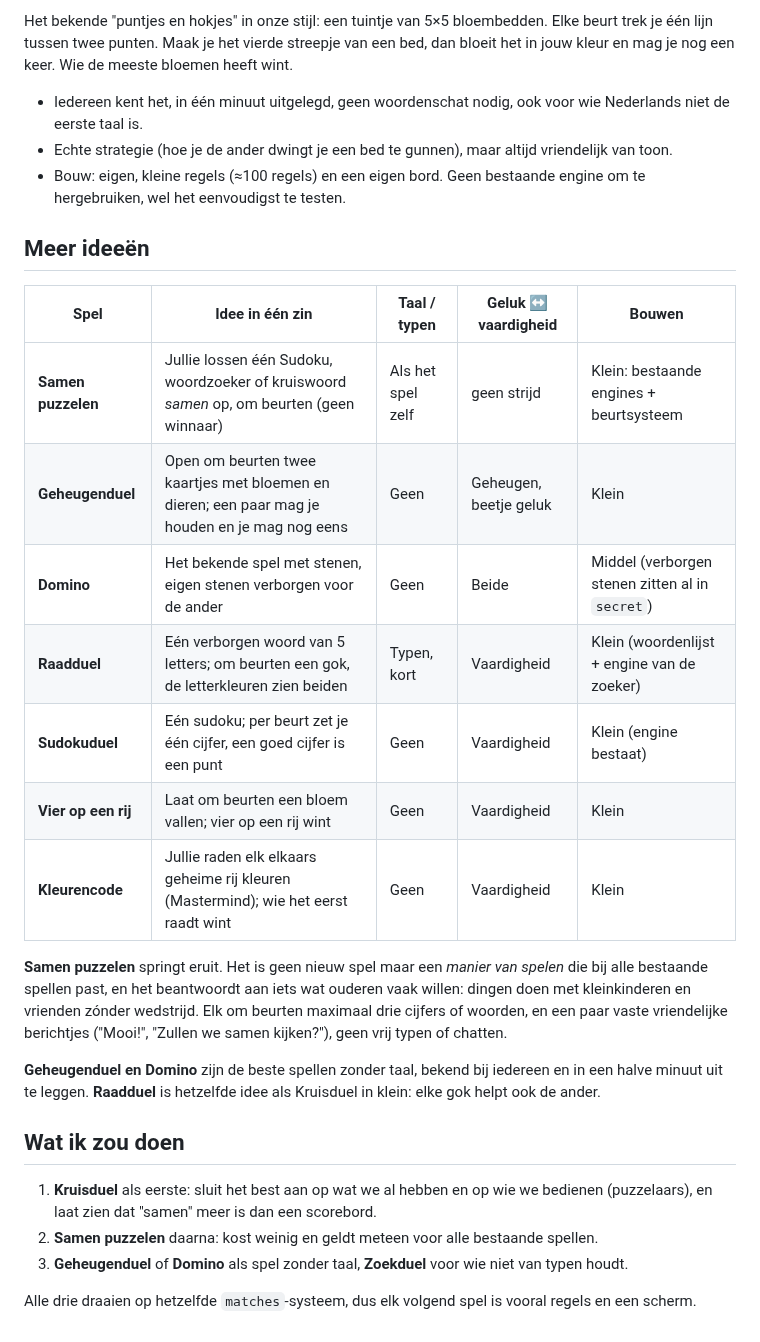
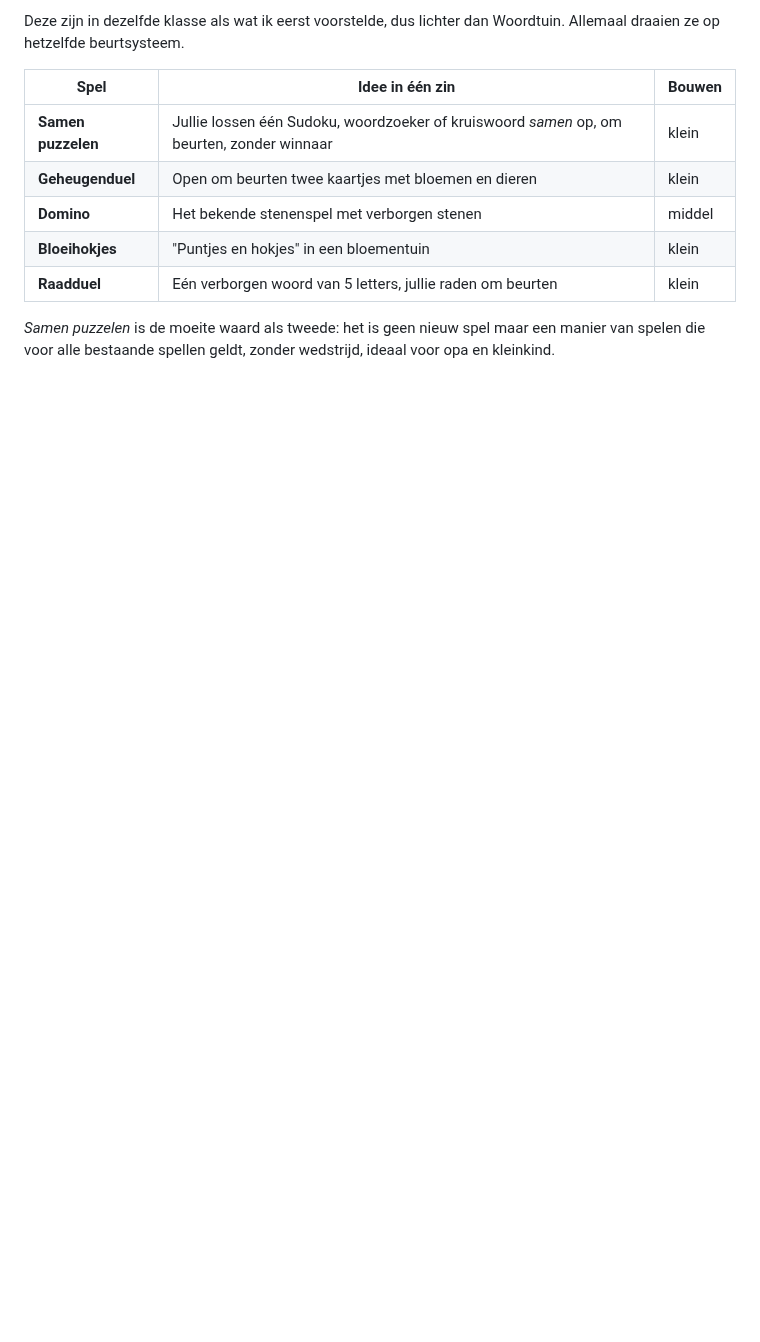
Before and after one commit to FJB908/Puzzleplace, a Markdown page: docs/NIEUW-SPEL-VOOR-TWEE.md, the part around one of its changes. GitHub-like rendering; blank space fills up the shorter version.

```diff
--- a/docs/NIEUW-SPEL-VOOR-TWEE.md
+++ b/docs/NIEUW-SPEL-VOOR-TWEE.md
@@ -90,34 +89,12 @@ Hetzelfde idee met een woordzoeker: één raster, één woordenlijst. Op je beur
 
-Het bekende "puntjes en hokjes" in onze stijl: een tuintje van 5×5 bloembedden. Elke beurt trek je één lijn tussen twee punten.
-Maak je het vierde streepje van een bed, dan bloeit het in jouw kleur en mag je nog een keer. Wie de meeste bloemen heeft wint.
+Deze zijn in dezelfde klasse als wat ik eerst voorstelde, dus lichter dan Woordtuin. Allemaal draaien ze op hetzelfde beurtsysteem.
 
-- Iedereen kent het, in één minuut uitgelegd, geen woordenschat nodig, ook voor wie Nederlands niet de eerste taal is.
-- Echte strategie (hoe je de ander dwingt je een bed te gunnen), maar altijd vriendelijk van toon.
-- Bouw: eigen, kleine regels (≈100 regels) en een eigen bord. Geen bestaande engine om te hergebruiken, wel het eenvoudigst te testen.
+| Spel | Idee in één zin | Bouwen |
+|---|---|---|
+| **Samen puzzelen** | Jullie lossen één Sudoku, woordzoeker of kruiswoord *samen* op, om beurten, zonder winnaar | klein |
+| **Geheugenduel** | Open om beurten twee kaartjes met bloemen en dieren | klein |
+| **Domino** | Het bekende stenenspel met verborgen stenen | middel |
+| **Bloeihokjes** | "Puntjes en hokjes" in een bloementuin | klein |
+| **Raadduel** | Eén verborgen woord van 5 letters, jullie raden om beurten | klein |
 
-## Meer ideeën
-
-| Spel | Idee in één zin | Taal / typen | Geluk ↔ vaardigheid | Bouwen |
-|---|---|---|---|---|
-| **Samen puzzelen** | Jullie lossen één Sudoku, woordzoeker of kruiswoord *samen* op, om beurten (geen winnaar) | Als het spel zelf | geen strijd | Klein: bestaande engines + beurtsysteem |
-| **Geheugenduel** | Open om beurten twee kaartjes met bloemen en dieren; een paar mag je houden en je mag nog eens | Geen | Geheugen, beetje geluk | Klein |
-| **Domino** | Het bekende spel met stenen, eigen stenen verborgen voor de ander | Geen | Beide | Middel (verborgen stenen zitten al in `secret`) |
-| **Raadduel** | Eén verborgen woord van 5 letters; om beurten een gok, de letterkleuren zien beiden | Typen, kort | Vaardigheid | Klein (woordenlijst + engine van de zoeker) |
-| **Sudokuduel** | Eén sudoku; per beurt zet je één cijfer, een goed cijfer is een punt | Geen | Vaardigheid | Klein (engine bestaat) |
-| **Vier op een rij** | Laat om beurten een bloem vallen; vier op een rij wint | Geen | Vaardigheid | Klein |
-| **Kleurencode** | Jullie raden elk elkaars geheime rij kleuren (Mastermind); wie het eerst raadt wint | Geen | Vaardigheid | Klein |
-
-**Samen puzzelen** springt eruit. Het is geen nieuw spel maar een *manier van spelen* die bij alle bestaande spellen past, en het
-beantwoordt aan iets wat ouderen vaak willen: dingen doen met kleinkinderen en vrienden zónder wedstrijd. Elk om beurten maximaal drie
-cijfers of woorden, en een paar vaste vriendelijke berichtjes ("Mooi!", "Zullen we samen kijken?"), geen vrij typen of chatten.
-
-**Geheugenduel en Domino** zijn de beste spellen zonder taal, bekend bij iedereen en in een halve minuut uit te leggen.
-**Raadduel** is hetzelfde idee als Kruisduel in klein: elke gok helpt ook de ander.
-
-## Wat ik zou doen
-
-1. **Kruisduel** als eerste: sluit het best aan op wat we al hebben en op wie we bedienen (puzzelaars), en laat zien dat "samen" meer is dan een scorebord.
-2. **Samen puzzelen** daarna: kost weinig en geldt meteen voor alle bestaande spellen.
-3. **Geheugenduel** of **Domino** als spel zonder taal, **Zoekduel** voor wie niet van typen houdt.
-
-Alle drie draaien op hetzelfde `matches`-systeem, dus elk volgend spel is vooral regels en een scherm.
+*Samen puzzelen* is de moeite waard als tweede: het is geen nieuw spel maar een manier van spelen die voor alle bestaande spellen geldt, zonder wedstrijd, ideaal voor opa en kleinkind.
```
Also changed, not shown: other parts of docs/NIEUW-SPEL-VOOR-TWEE.md (+66 -67 lines), docs/ACCOUNTS.md (+2 -2 lines), tools/proto/README.md (added, +16 -0 lines), docs/woordtuin-schets.png (added), 7 other files.
